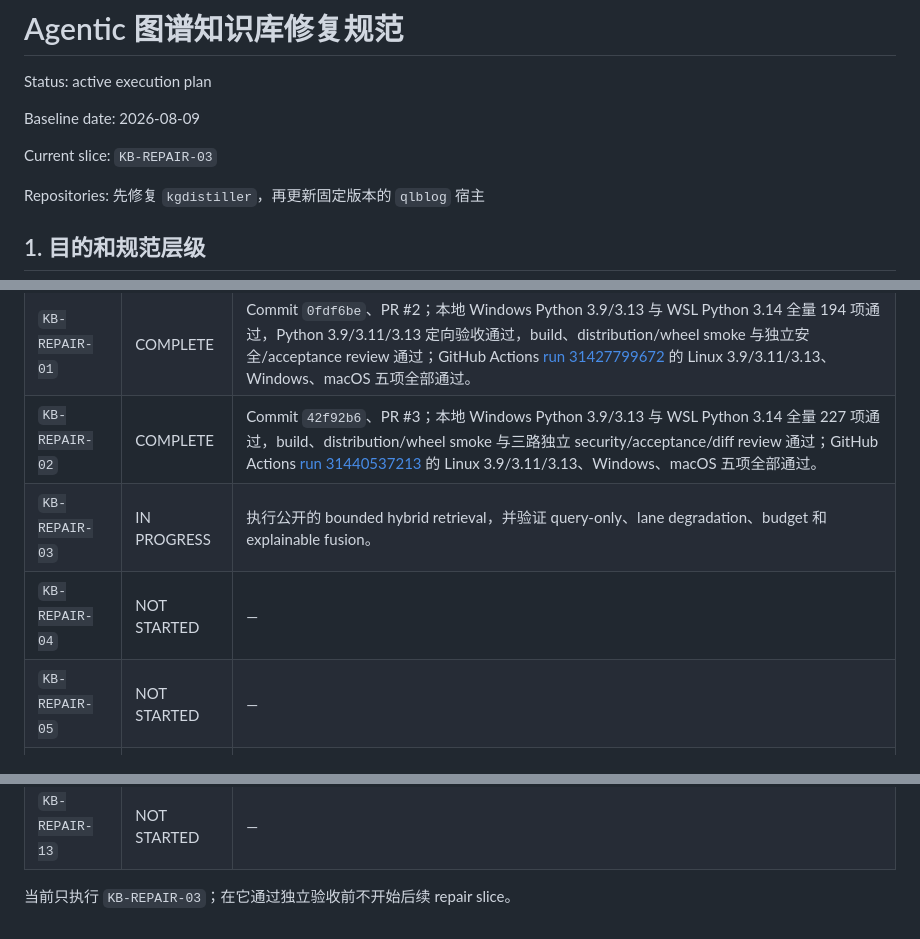
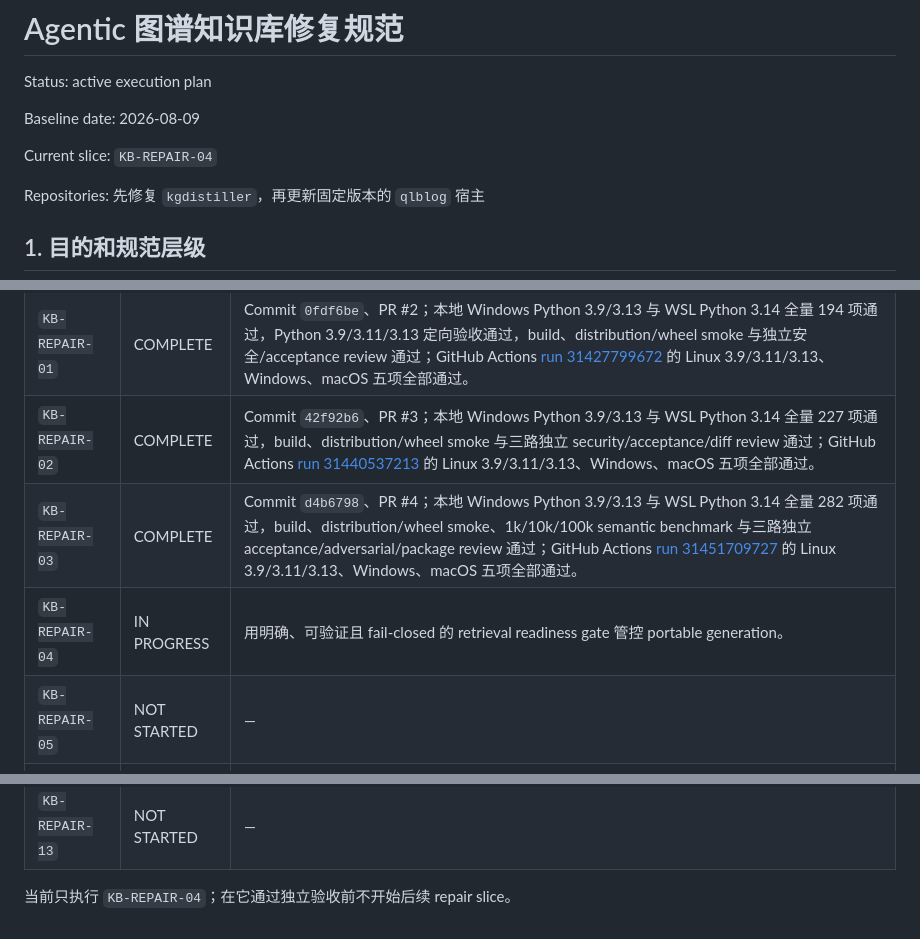
Before and after one commit to qiulinfan/kgdistiller, a Markdown page: docs/agentic-knowledge-base-repair-spec.md, 3 parts joined by grey strips. Drawn GitHub-style.

Commit message:
docs: record KB-REPAIR-03 completion

```diff
--- a/docs/agentic-knowledge-base-repair-spec.md
+++ b/docs/agentic-knowledge-base-repair-spec.md
@@ -4,7 +4,7 @@ Status: active execution plan
 
 Baseline date: 2026-08-09
 
-Current slice: `KB-REPAIR-03`
+Current slice: `KB-REPAIR-04`
 
 Repositories: 先修复 `kgdistiller`，再更新固定版本的 `qlblog` 宿主
 
@@ -489,8 +489,8 @@ Acceptance:
 | `KB-REPAIR-00` | COMPLETE | Commit `1cb7f31`、PR #1；本地 Windows 3.9/3.11/3.13 与 WSL 3.14 全量 178 项通过；build、distribution/wheel smoke 通过；GitHub Actions [run 31418772924](https://github.com/qiulinfan/kgdistiller/actions/runs/31418772924) 的 Linux 3.9/3.11/3.13、Windows、macOS 五项全部通过。 |
 | `KB-REPAIR-01` | COMPLETE | Commit `0fdf6be`、PR #2；本地 Windows Python 3.9/3.13 与 WSL Python 3.14 全量 194 项通过，Python 3.9/3.11/3.13 定向验收通过，build、distribution/wheel smoke 与独立安全/acceptance review 通过；GitHub Actions [run 31427799672](https://github.com/qiulinfan/kgdistiller/actions/runs/31427799672) 的 Linux 3.9/3.11/3.13、Windows、macOS 五项全部通过。 |
 | `KB-REPAIR-02` | COMPLETE | Commit `42f92b6`、PR #3；本地 Windows Python 3.9/3.13 与 WSL Python 3.14 全量 227 项通过，build、distribution/wheel smoke 与三路独立 security/acceptance/diff review 通过；GitHub Actions [run 31440537213](https://github.com/qiulinfan/kgdistiller/actions/runs/31440537213) 的 Linux 3.9/3.11/3.13、Windows、macOS 五项全部通过。 |
-| `KB-REPAIR-03` | IN PROGRESS | 执行公开的 bounded hybrid retrieval，并验证 query-only、lane degradation、budget 和 explainable fusion。 |
-| `KB-REPAIR-04` | NOT STARTED | — |
+| `KB-REPAIR-03` | COMPLETE | Commit `d4b6798`、PR #4；本地 Windows Python 3.9/3.13 与 WSL Python 3.14 全量 282 项通过，build、distribution/wheel smoke、1k/10k/100k semantic benchmark 与三路独立 acceptance/adversarial/package review 通过；GitHub Actions [run 31451709727](https://github.com/qiulinfan/kgdistiller/actions/runs/31451709727) 的 Linux 3.9/3.11/3.13、Windows、macOS 五项全部通过。 |
+| `KB-REPAIR-04` | IN PROGRESS | 用明确、可验证且 fail-closed 的 retrieval readiness gate 管控 portable generation。 |
 | `KB-REPAIR-05` | NOT STARTED | — |
 | `KB-REPAIR-06` | NOT STARTED | — |
 | `KB-REPAIR-07` | NOT STARTED | — |
@@ -501,4 +501,4 @@ Acceptance:
 | `KB-REPAIR-12` | NOT STARTED | — |
 | `KB-REPAIR-13` | NOT STARTED | — |
 
-当前只执行 `KB-REPAIR-03`；在它通过独立验收前不开始后续 repair slice。
+当前只执行 `KB-REPAIR-04`；在它通过独立验收前不开始后续 repair slice。
```
